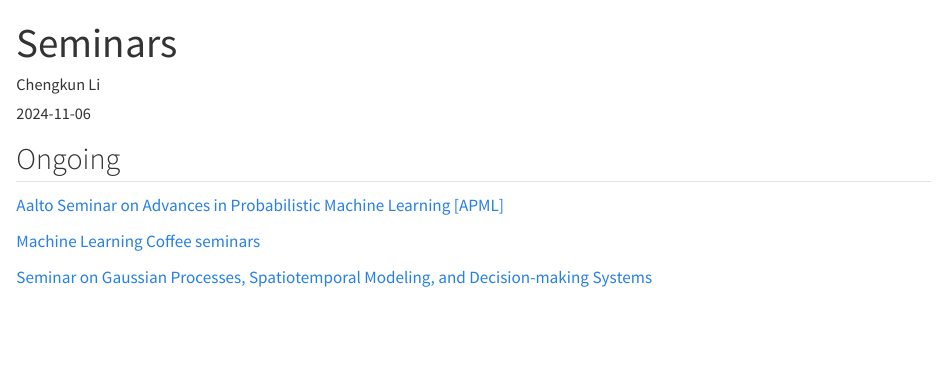
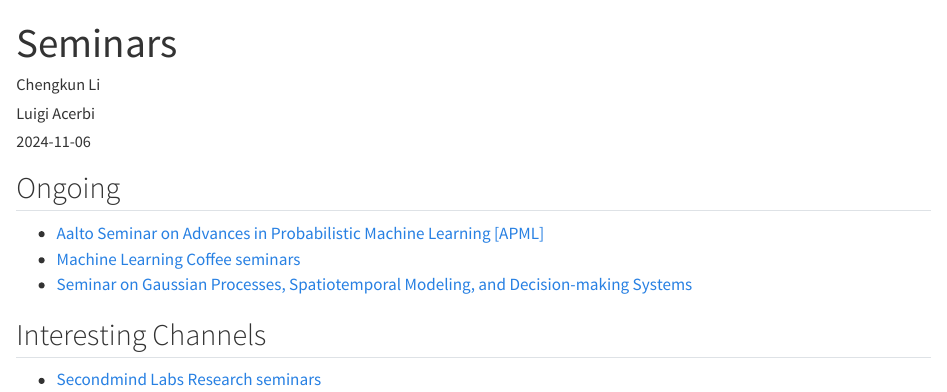
Before and after one commit to acerbilab/handbook, a Quarto document (seminars.qmd): the page in a window 1100 px wide, from its top. Rendered offline with R 4.5, knitr and Pandoc in place of Quarto, with nearby package versions.

Commit message:
Update seminars.qmd

```diff
--- a/seminars.qmd
+++ b/seminars.qmd
@@ -4,11 +4,13 @@
 date-modified: last-modified
 author:
   - name: Chengkun Li
+  - name: Luigi Acerbi
 ---
 
 ## Ongoing
-[Aalto Seminar on Advances in Probabilistic Machine Learning [APML]](https://aaltoml.github.io/apml/)
+- [Aalto Seminar on Advances in Probabilistic Machine Learning [APML]](https://aaltoml.github.io/apml/)
+- [Machine Learning Coffee seminars](https://fcai.fi/machine-learning-coffee-seminar)
+- [Seminar on Gaussian Processes, Spatiotemporal Modeling, and Decision-making Systems](https://gp-seminar-series.github.io/)
 
-[Machine Learning Coffee seminars](https://fcai.fi/machine-learning-coffee-seminar)
-
-[Seminar on Gaussian Processes, Spatiotemporal Modeling, and Decision-making Systems](https://gp-seminar-series.github.io/)
+## Interesting Channels
+- [Secondmind Labs Research seminars](https://www.youtube.com/playlist?list=PLzFvBxVoO1ly1QJoPw7dbCG8x-q-IOF2I)
```
